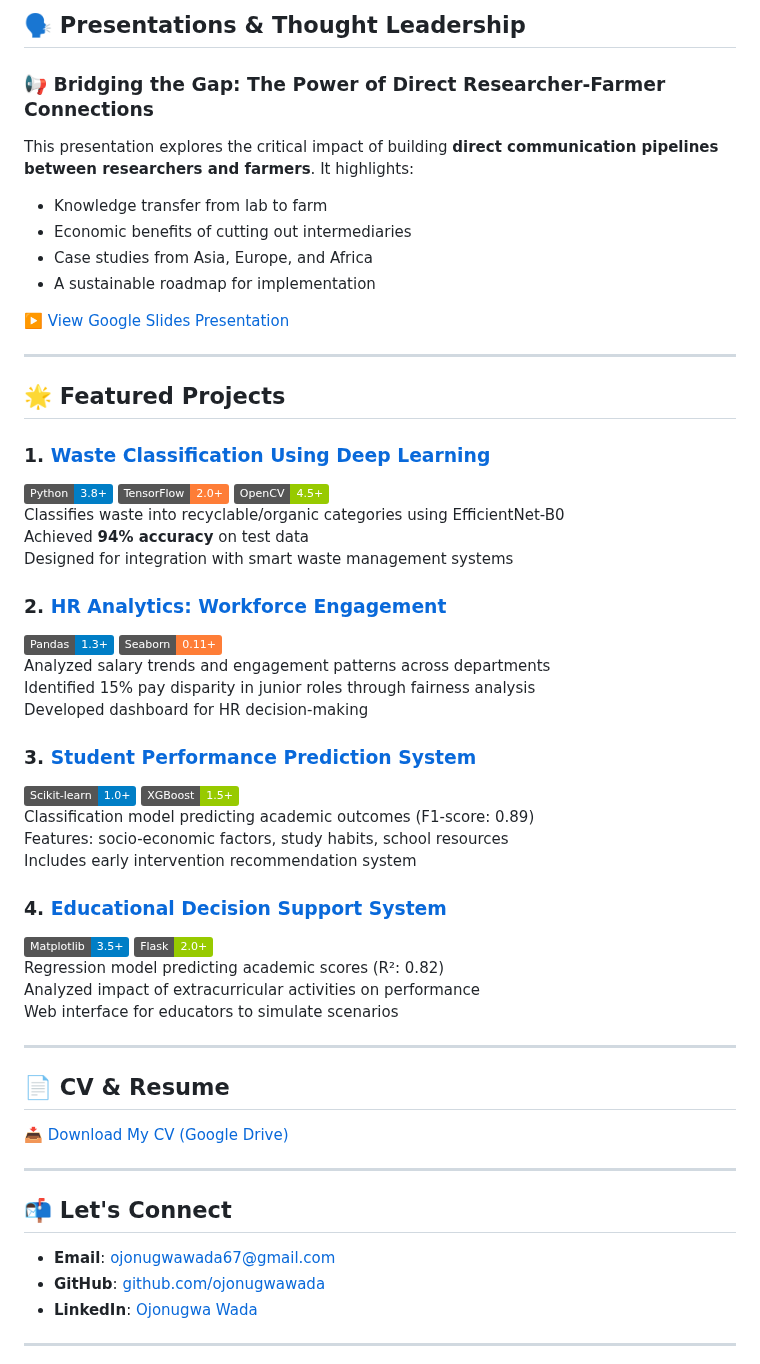
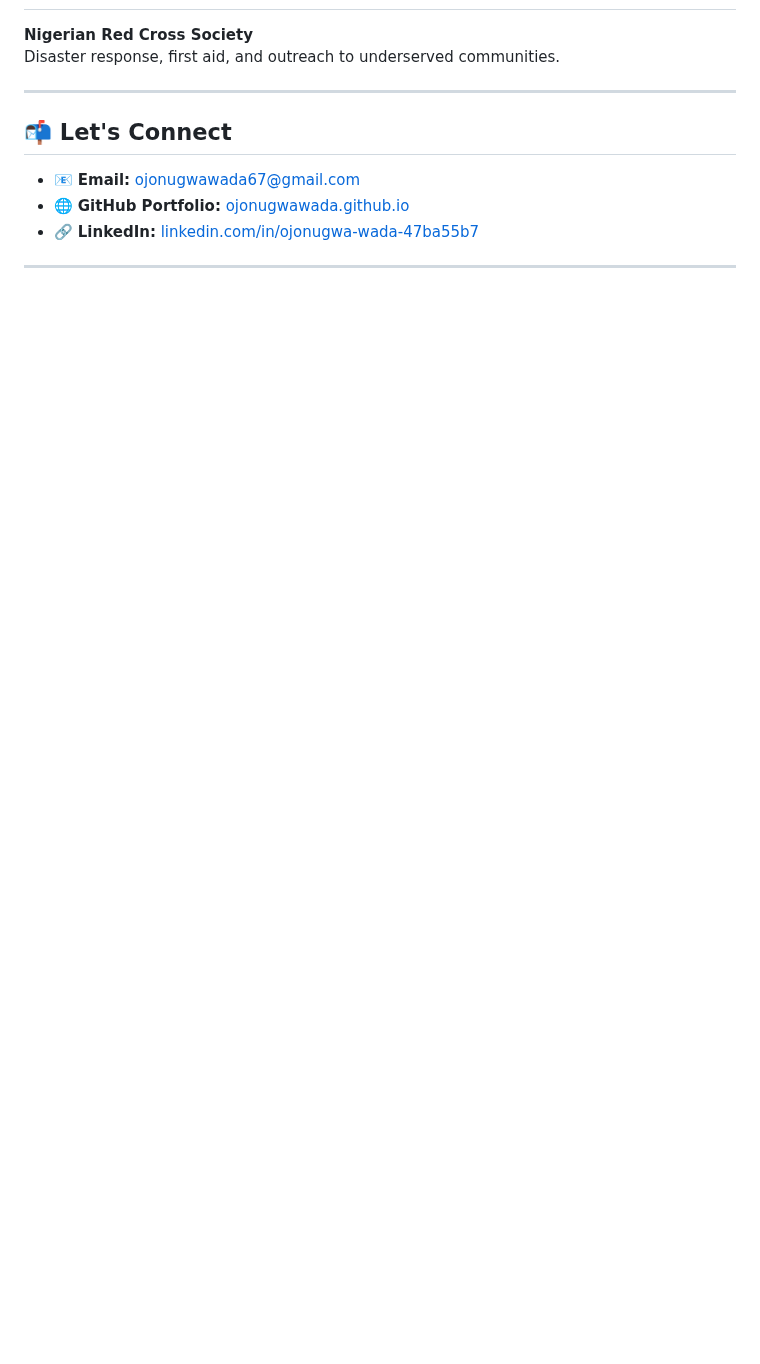
Before and after one commit to ojonugwawada/ojonugwawada.github.io, a Markdown page: README.md, the part around one of its changes. Rendered like a GitHub page; badges without logos; blank space fills up the shorter version.

```diff
--- a/README.md
+++ b/README.md
@@ -93,55 +85,13 @@ I am a data scientist and business strategist passionate about driving innovatio
-## 🗣️ Presentations & Thought Leadership
-
-### 📢 Bridging the Gap: The Power of Direct Researcher-Farmer Connections
-This presentation explores the critical impact of building **direct communication pipelines between researchers and farmers**. It highlights:
-- Knowledge transfer from lab to farm
-- Economic benefits of cutting out intermediaries
-- Case studies from Asia, Europe, and Africa
-- A sustainable roadmap for implementation
-
-▶️ [View Google Slides Presentation](https://docs.google.com/presentation/d/1PB4L382Rwar8u_ZxUJ-5PSCafH1m8Lcy/edit?usp=sharing)
-
----
-
-## 🌟 Featured Projects
-
-### 1. [Waste Classification Using Deep Learning](https://github.com/ojonugwawada/waste-classification-efficientnet)
-![Python](https://img.shields.io/badge/Python-3.8%2B-blue) ![TensorFlow](https://img.shields.io/badge/TensorFlow-2.0%2B-orange) ![OpenCV](https://img.shields.io/badge/OpenCV-4.5%2B-green)
-Classifies waste into recyclable/organic categories using EfficientNet-B0
-Achieved **94% accuracy** on test data
-Designed for integration with smart waste management systems
-
-### 2. [HR Analytics: Workforce Engagement](https://github.com/ojonugwawada/hr-engagement-performance-analysis)
-![Pandas](https://img.shields.io/badge/Pandas-1.3%2B-blue) ![Seaborn](https://img.shields.io/badge/Seaborn-0.11%2B-orange)
-Analyzed salary trends and engagement patterns across departments
-Identified 15% pay disparity in junior roles through fairness analysis
-Developed dashboard for HR decision-making
-
-### 3. [Student Performance Prediction System](https://github.com/ojonugwawada/student-performance-prediction-system)
-![Scikit-learn](https://img.shields.io/badge/Scikit--learn-1.0%2B-blue) ![XGBoost](https://img.shields.io/badge/XGBoost-1.5%2B-green)
-Classification model predicting academic outcomes (F1-score: 0.89)
-Features: socio-economic factors, study habits, school resources
-Includes early intervention recommendation system
-
-### 4. [Educational Decision Support System](https://github.com/ojonugwawada/educational-decision-support-system)
-![Matplotlib](https://img.shields.io/badge/Matplotlib-3.5%2B-blue) ![Flask](https://img.shields.io/badge/Flask-2.0%2B-green)
-Regression model predicting academic scores (R²: 0.82)
-Analyzed impact of extracurricular activities on performance
-Web interface for educators to simulate scenarios
-
----
-
-## 📄 CV & Resume
-
-📥 [Download My CV (Google Drive)](https://your-google-drive-cv-link-here)
+**Nigerian Red Cross Society**
+Disaster response, first aid, and outreach to underserved communities.
 
 ---
 
 ## 📬 Let's Connect
 
-- **Email**: [ojonugwawada67@gmail.com](mailto:ojonugwawada67@gmail.com)
-- **GitHub**: [github.com/ojonugwawada](https://github.com/ojonugwawada)
-- **LinkedIn**: [Ojonugwa Wada](https://www.linkedin.com/in/ojonugwa-wada-47ba55b7)
+- 📧 **Email:** [ojonugwawada67@gmail.com](mailto:ojonugwawada67@gmail.com)
+- 🌐 **GitHub Portfolio:** [ojonugwawada.github.io](https://ojonugwawada.github.io)
+- 🔗 **LinkedIn:** [linkedin.com/in/ojonugwa-wada-47ba55b7](https://linkedin.com/in/ojonugwa-wada-47ba55b7)
 
 ---
 
```
Also changed, not shown: other parts of README.md (+56 -68 lines).
